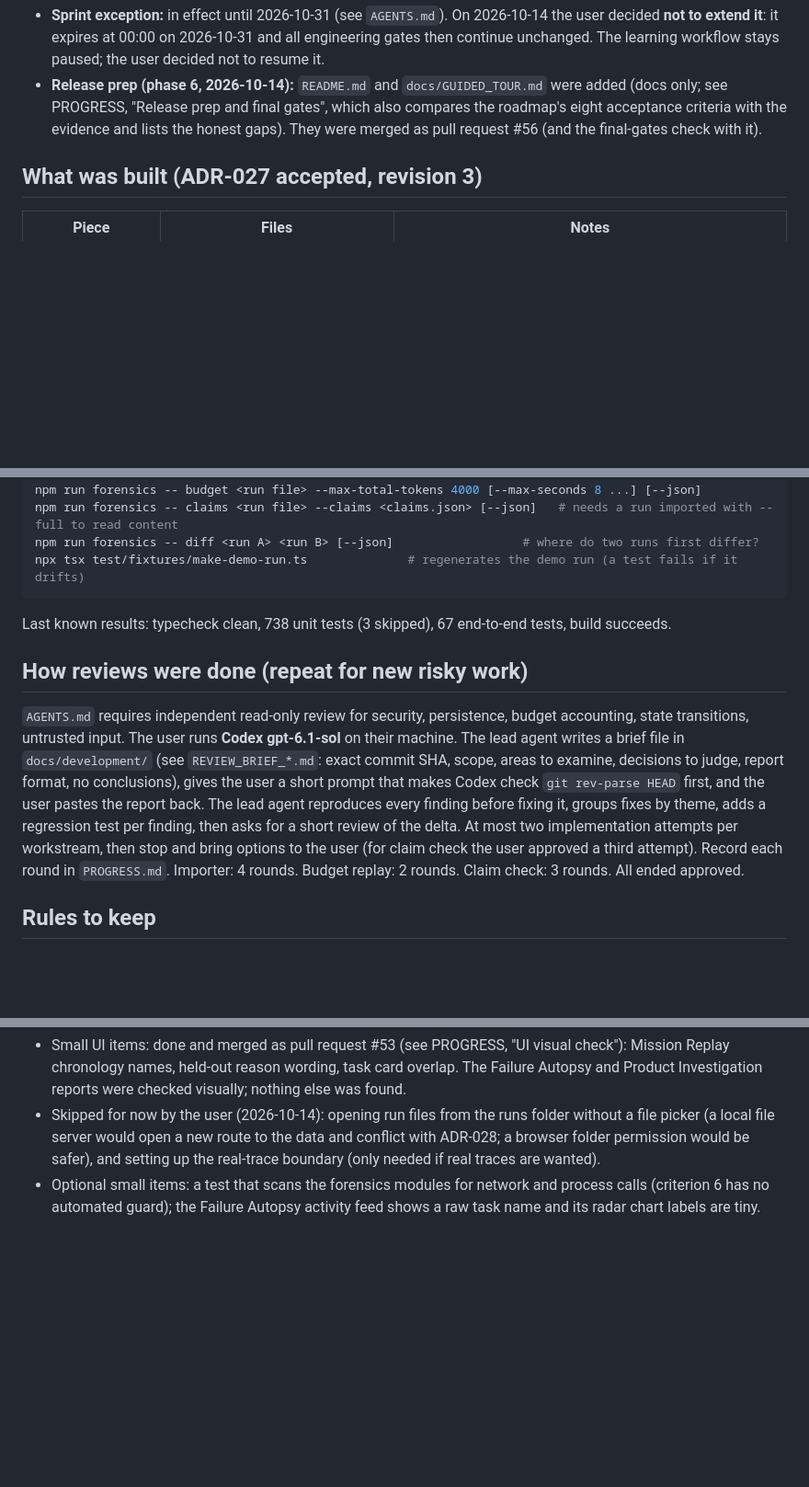
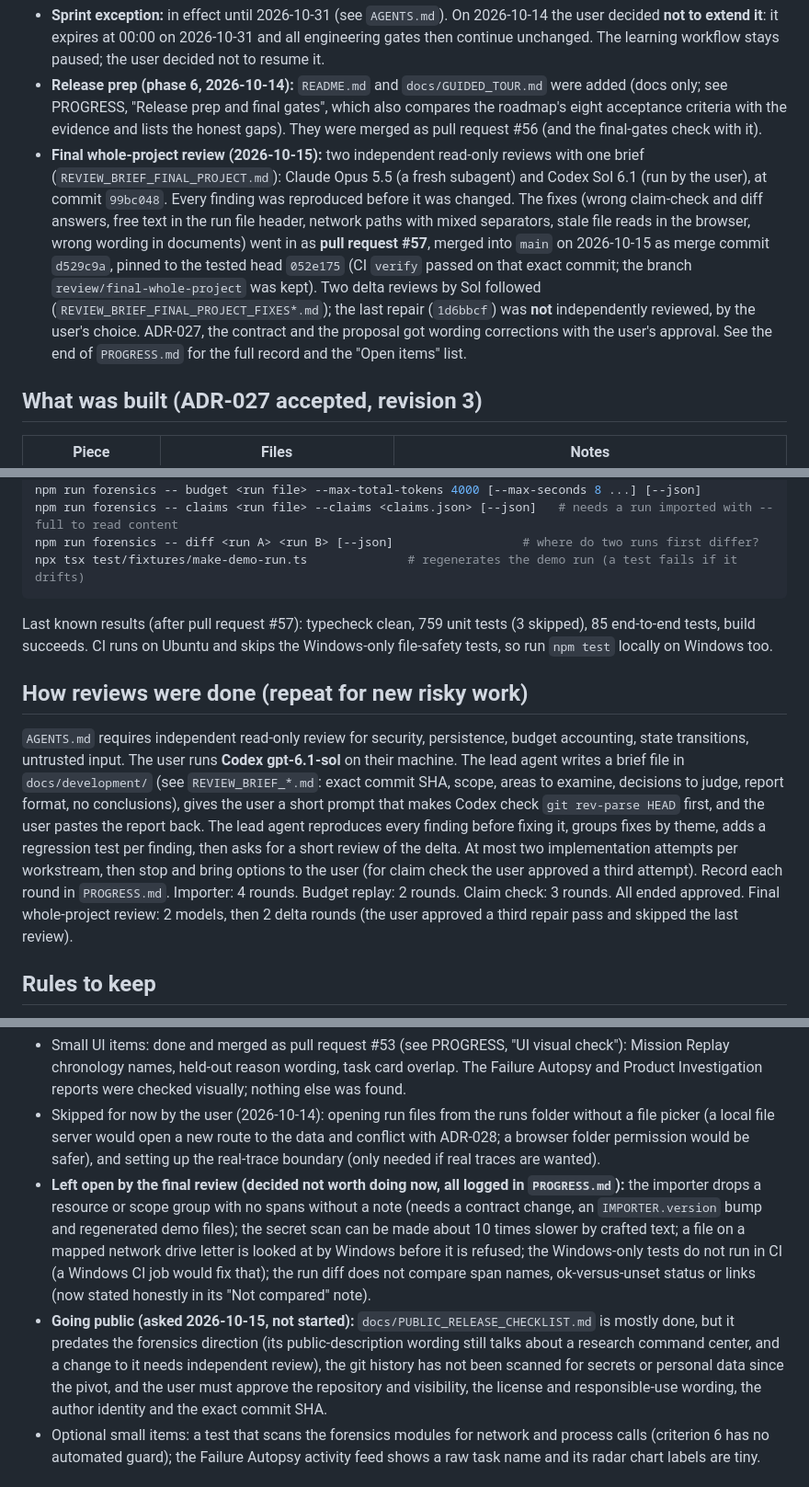
Before and after one commit to AlejandroRenalias/DropScope, a Markdown page: docs/development/HANDOFF_NEXT_SESSION.md, 3 parts joined by grey strips. Shown at 92% size. Drawn GitHub-style; blank space fills up the shorter version.

Commit message:
docs: handoff after the final whole-project review and pull request #57
Co-Authored-By: Claude Sonnet 5.5 <noreply@anthropic.com>

````diff
--- a/docs/development/HANDOFF_NEXT_SESSION.md
+++ b/docs/development/HANDOFF_NEXT_SESSION.md
@@ -9,6 +9,7 @@ A new chat starts from a fresh clone and does not remember the previous conversa
 - **Direction:** DropScope is a **learning project** (the user's choice, repeated several times). The idea is "agent run forensics": a local, offline, deterministic auditor for AI agent runs. It imports an OTLP/JSON trace, saves a validated run file, rebuilds the recorded state at any step, and re-applies a budget to the run. Dropshipping is only the built-in demo domain. No live workers, no model calls, no API cost, no network.
 - **Sprint exception:** in effect until 2026-10-31 (see `AGENTS.md`). On 2026-10-14 the user decided **not to extend it**: it expires at 00:00 on 2026-10-31 and all engineering gates then continue unchanged. The learning workflow stays paused; the user decided not to resume it.
 - **Release prep (phase 6, 2026-10-14):** `README.md` and `docs/GUIDED_TOUR.md` were added (docs only; see PROGRESS, "Release prep and final gates", which also compares the roadmap's eight acceptance criteria with the evidence and lists the honest gaps). They were merged as pull request #56 (and the final-gates check with it).
+- **Final whole-project review (2026-10-15):** two independent read-only reviews with one brief (`REVIEW_BRIEF_FINAL_PROJECT.md`): Claude Opus 5.5 (a fresh subagent) and Codex Sol 6.1 (run by the user), at commit `99bc048`. Every finding was reproduced before it was changed. The fixes (wrong claim-check and diff answers, free text in the run file header, network paths with mixed separators, stale file reads in the browser, wrong wording in documents) went in as **pull request #57**, merged into `main` on 2026-10-15 as merge commit `d529c9a`, pinned to the tested head `052e175` (CI `verify` passed on that exact commit; the branch `review/final-whole-project` was kept). Two delta reviews by Sol followed (`REVIEW_BRIEF_FINAL_PROJECT_FIXES*.md`); the last repair (`1d6bbcf`) was **not** independently reviewed, by the user's choice. ADR-027, the contract and the proposal got wording corrections with the user's approval. See the end of `PROGRESS.md` for the full record and the "Open items" list.
 
 ## What was built (ADR-027 accepted, revision 3)
 
@@ -39,11 +40,11 @@ npm run forensics -- diff <run A> <run B> [--json]                  # where do t
 npx tsx test/fixtures/make-demo-run.ts              # regenerates the demo run (a test fails if it drifts)
 ```
 
-Last known results: typecheck clean, 738 unit tests (3 skipped), 67 end-to-end tests, build succeeds.
+Last known results (after pull request #57): typecheck clean, 759 unit tests (3 skipped), 85 end-to-end tests, build succeeds. CI runs on Ubuntu and skips the Windows-only file-safety tests, so run `npm test` locally on Windows too.
 
 ## How reviews were done (repeat for new risky work)
 
-`AGENTS.md` requires independent read-only review for security, persistence, budget accounting, state transitions, untrusted input. The user runs **Codex gpt-6.1-sol** on their machine. The lead agent writes a brief file in `docs/development/` (see `REVIEW_BRIEF_*.md`: exact commit SHA, scope, areas to examine, decisions to judge, report format, no conclusions), gives the user a short prompt that makes Codex check `git rev-parse HEAD` first, and the user pastes the report back. The lead agent reproduces every finding before fixing it, groups fixes by theme, adds a regression test per finding, then asks for a short review of the delta. At most two implementation attempts per workstream, then stop and bring options to the user (for claim check the user approved a third attempt). Record each round in `PROGRESS.md`. Importer: 4 rounds. Budget replay: 2 rounds. Claim check: 3 rounds. All ended approved.
+`AGENTS.md` requires independent read-only review for security, persistence, budget accounting, state transitions, untrusted input. The user runs **Codex gpt-6.1-sol** on their machine. The lead agent writes a brief file in `docs/development/` (see `REVIEW_BRIEF_*.md`: exact commit SHA, scope, areas to examine, decisions to judge, report format, no conclusions), gives the user a short prompt that makes Codex check `git rev-parse HEAD` first, and the user pastes the report back. The lead agent reproduces every finding before fixing it, groups fixes by theme, adds a regression test per finding, then asks for a short review of the delta. At most two implementation attempts per workstream, then stop and bring options to the user (for claim check the user approved a third attempt). Record each round in `PROGRESS.md`. Importer: 4 rounds. Budget replay: 2 rounds. Claim check: 3 rounds. All ended approved. Final whole-project review: 2 models, then 2 delta rounds (the user approved a third repair pass and skipped the last review).
 
 ## Rules to keep
 
@@ -69,6 +70,8 @@ Last known results: typecheck clean, 738 unit tests (3 skipped), 67 end-to-end t
 - **Run diff:** done. Built, independently reviewed (four Codex rounds, approved in round 4) and **merged into `main` on 2026-10-14** as pull request #49 (https://github.com/AlejandroRenalias/DropScope/pull/49), a regular merge commit `6339838` of the tested head `99e08c5` (CI `verify` passed on that exact commit); the branch `claude/run-diff` was kept. The screen was added later (see the table above; pull request #54). Claim checking is done and reviewed. The proposal and `ROADMAP.md` dates are only indicative now.
 - Small UI items: done and merged as pull request #53 (see PROGRESS, "UI visual check"): Mission Replay chronology names, held-out reason wording, task card overlap. The Failure Autopsy and Product Investigation reports were checked visually; nothing else was found.
 - Skipped for now by the user (2026-10-14): opening run files from the runs folder without a file picker (a local file server would open a new route to the data and conflict with ADR-028; a browser folder permission would be safer), and setting up the real-trace boundary (only needed if real traces are wanted).
+- **Left open by the final review (decided not worth doing now, all logged in `PROGRESS.md`):** the importer drops a resource or scope group with no spans without a note (needs a contract change, an `IMPORTER.version` bump and regenerated demo files); the secret scan can be made about 10 times slower by crafted text; a file on a mapped network drive letter is looked at by Windows before it is refused; the Windows-only tests do not run in CI (a Windows CI job would fix that); the run diff does not compare span names, ok-versus-unset status or links (now stated honestly in its "Not compared" note).
+- **Going public (asked 2026-10-15, not started):** `docs/PUBLIC_RELEASE_CHECKLIST.md` is mostly done, but it predates the forensics direction (its public-description wording still talks about a research command center, and a change to it needs independent review), the git history has not been scanned for secrets or personal data since the pivot, and the user must approve the repository and visibility, the license and responsible-use wording, the author identity and the exact commit SHA.
 - Optional small items: a test that scans the forensics modules for network and process calls (criterion 6 has no automated guard); the Failure Autopsy activity feed shows a raw task name and its radar chart labels are tiny.
 
 ## Starter prompt for the new chat
````
Also changed, not shown: other parts of docs/development/HANDOFF_NEXT_SESSION.md (+1 -1 lines).
